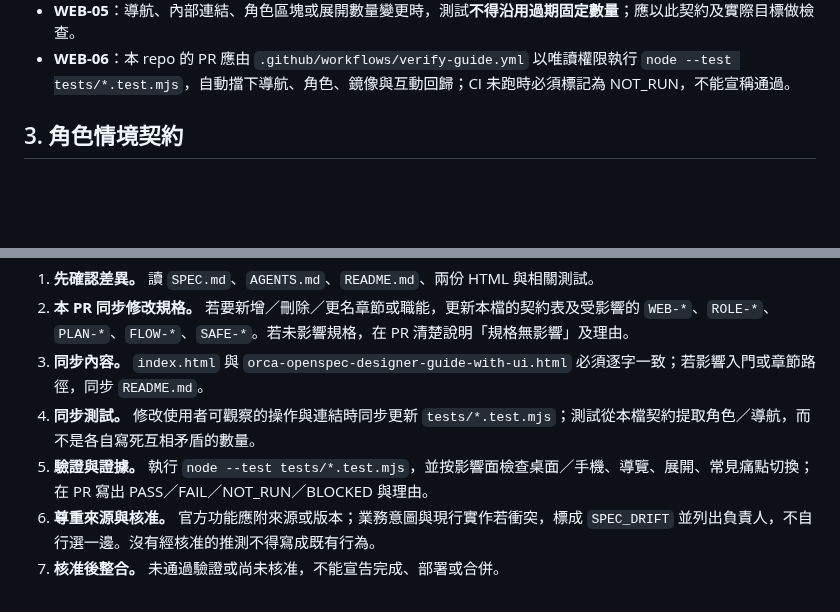
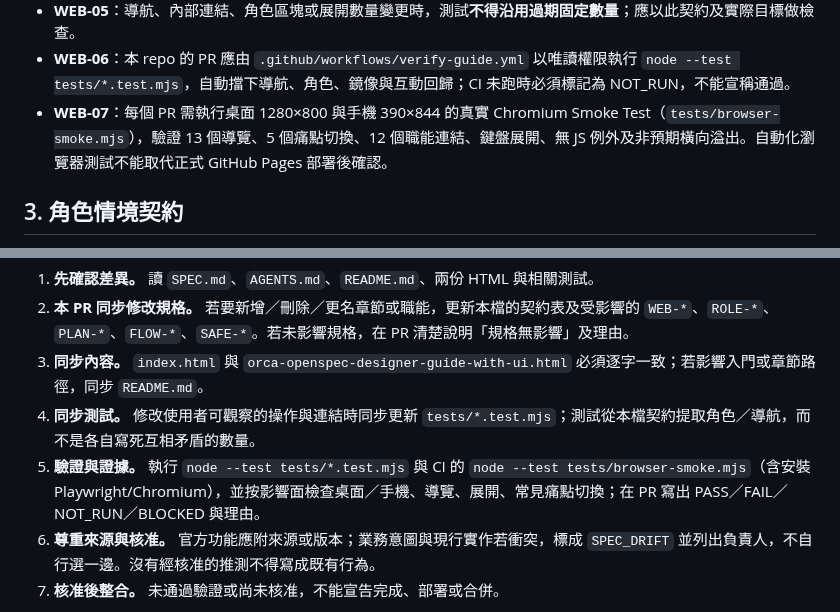
Before and after one commit to sodahsu/notes, a Markdown page: SPEC.md, 2 parts joined by grey strips. GitHub-like rendering; blank space fills up the shorter version.

Commit message:
docs: synchronize browser E2E contract, agent guidance and PR checklist

```diff
--- a/SPEC.md
+++ b/SPEC.md
@@ -45,6 +45,7 @@
 - **WEB-04**：鏡像 HTML 完全一致，且新增段落不能破壞現有 JavaScript。
 - **WEB-05**：導航、內部連結、角色區塊或展開數量變更時，測試**不得沿用過期固定數量**；應以此契約及實際目標做檢查。
 - **WEB-06**：本 repo 的 PR 應由 `.github/workflows/verify-guide.yml` 以唯讀權限執行 `node --test tests/*.test.mjs`，自動擋下導航、角色、鏡像與互動回歸；CI 未跑時必須標記為 NOT_RUN，不能宣稱通過。
+- **WEB-07**：每個 PR 需執行桌面 1280×800 與手機 390×844 的真實 Chromium Smoke Test（`tests/browser-smoke.mjs`），驗證 13 個導覽、5 個痛點切換、12 個職能連結、鍵盤展開、無 JS 例外及非預期橫向溢出。自動化瀏覽器測試不能取代正式 GitHub Pages 部署後確認。
 
 ## 3. 角色情境契約
 
@@ -103,7 +104,7 @@
 2. **本 PR 同步修改規格。** 若要新增／刪除／更名章節或職能，更新本檔的契約表及受影響的 `WEB-*`、`ROLE-*`、`PLAN-*`、`FLOW-*`、`SAFE-*`。若未影響規格，在 PR 清楚說明「規格無影響」及理由。
 3. **同步內容。** `index.html` 與 `orca-openspec-designer-guide-with-ui.html` 必須逐字一致；若影響入門或章節路徑，同步 `README.md`。
 4. **同步測試。** 修改使用者可觀察的操作與連結時同步更新 `tests/*.test.mjs`；測試從本檔契約提取角色／導航，而不是各自寫死互相矛盾的數量。
-5. **驗證與證據。** 執行 `node --test tests/*.test.mjs`，並按影響面檢查桌面／手機、導覽、展開、常見痛點切換；在 PR 寫出 PASS／FAIL／NOT_RUN／BLOCKED 與理由。
+5. **驗證與證據。** 執行 `node --test tests/*.test.mjs` 與 CI 的 `node --test tests/browser-smoke.mjs`（含安裝 Playwright/Chromium），並按影響面檢查桌面／手機、導覽、展開、常見痛點切換；在 PR 寫出 PASS／FAIL／NOT_RUN／BLOCKED 與理由。
 6. **尊重來源與核准。** 官方功能應附來源或版本；業務意圖與現行實作若衝突，標成 `SPEC_DRIFT` 並列出負責人，不自行選一邊。沒有經核准的推測不得寫成既有行為。
 7. **核准後整合。** 未通過驗證或尚未核准，不能宣告完成、部署或合併。
 
```
